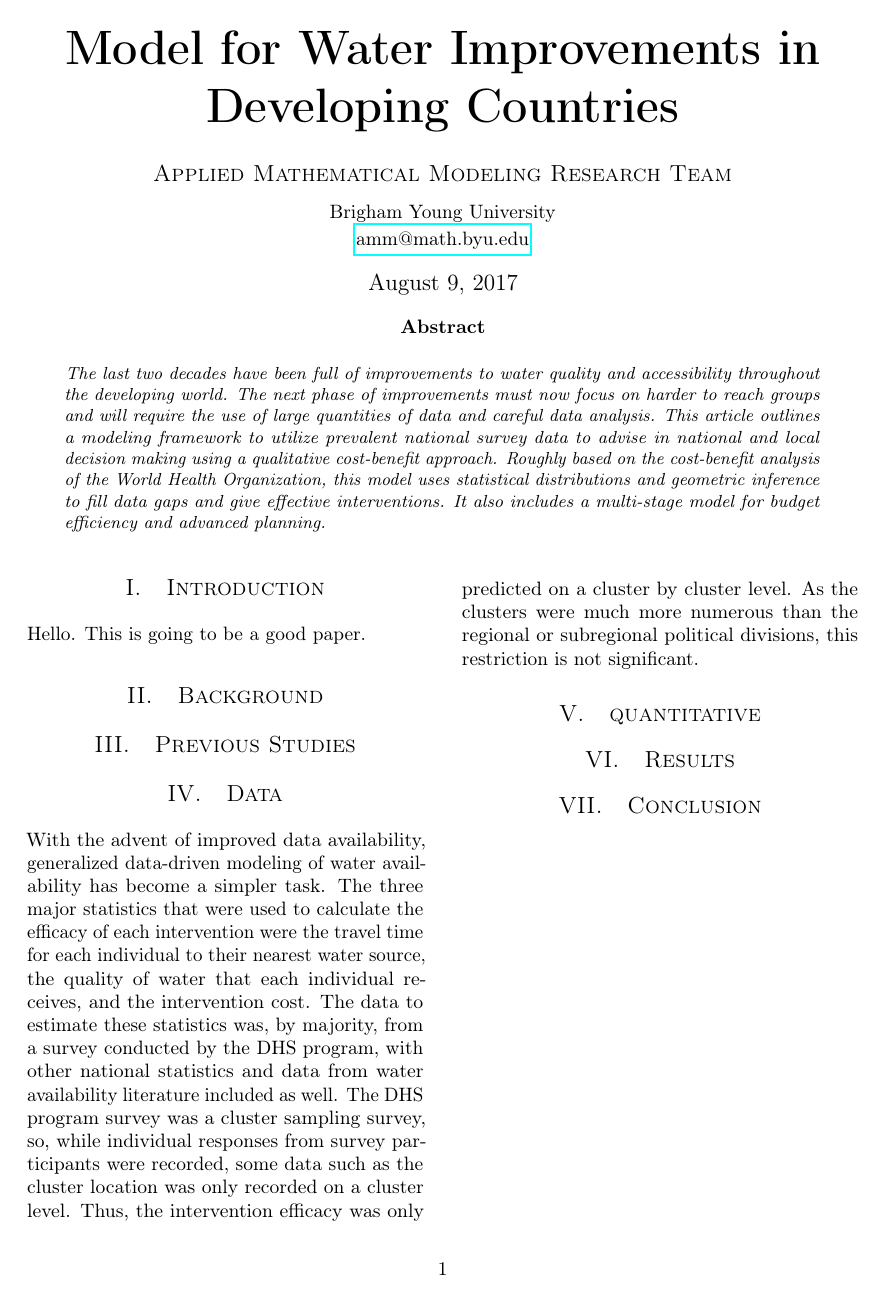
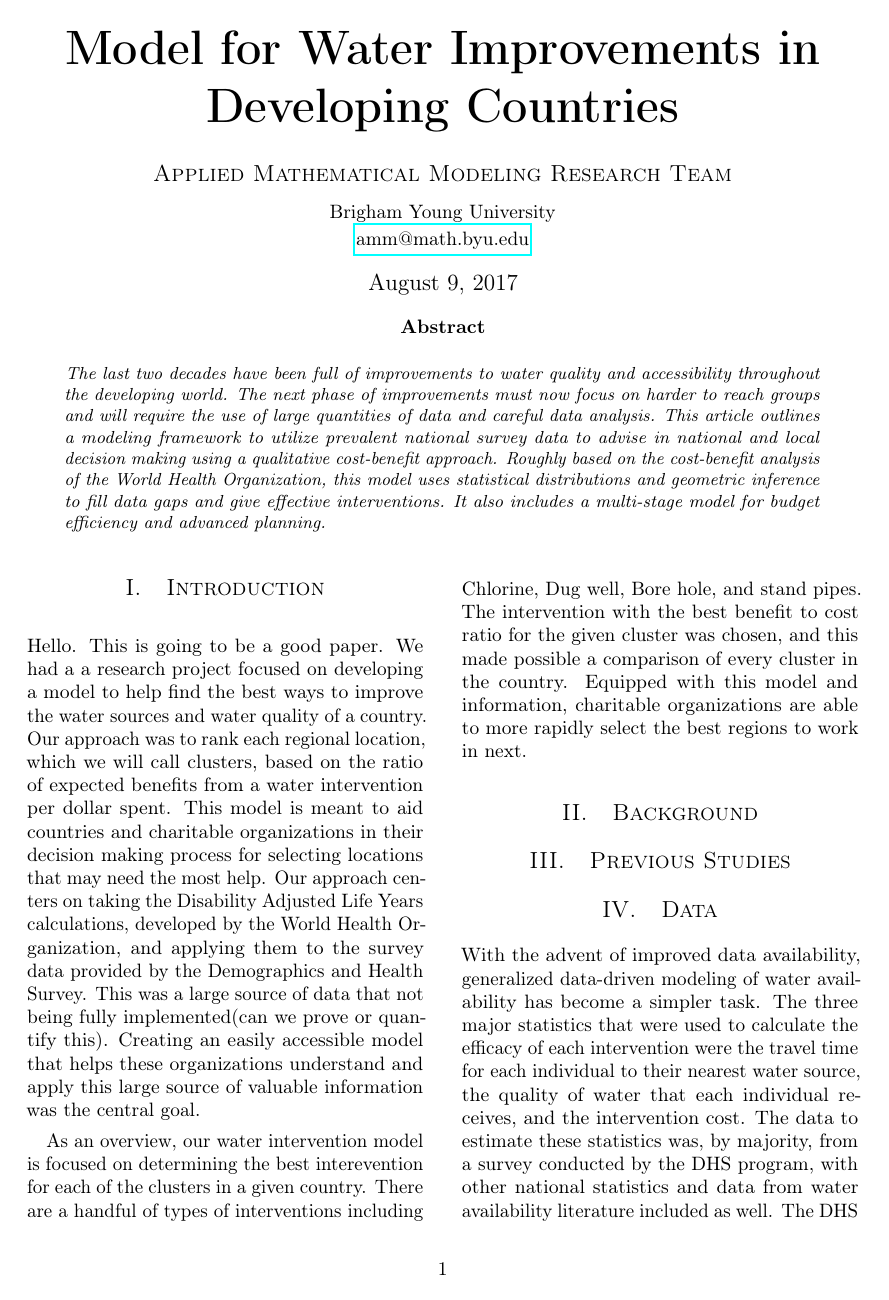
Before and after one commit to MSailsbery/AMM-Temple-Writing, a LaTeX paper (Water.tex, which reads intro.tex): the whole page before the commit and page 1 of 2 after it. Compiled offline with pdfLaTeX.

Commit message:
Wrote initial intro

```diff
--- a/intro.tex
+++ b/intro.tex
@@ -1 +1,4 @@
 Hello. This is going to be a good paper.
+We had a a research project focused on developing a model to help find the best ways to improve the water sources and water quality of a country. Our approach was to rank each regional location, which we will call clusters, based on the ratio of expected benefits from a water intervention per dollar spent. This model is meant to aid countries and charitable organizations in their decision making process for selecting locations that may need the most help. Our approach centers on taking the Disability Adjusted Life Years calculations, developed by the World Health Organization, and applying them to the survey data provided by the Demographics and Health Survey. This was a large source of data that not being fully implemented(can we prove or quantify this). Creating an easily accessible model that helps these organizations understand and apply this large source of valuable information was the central goal.
+
+As an overview, our water intervention model is focused on determining the best interevention for each of the clusters in a given country. There are a handful of types of interventions including Chlorine, Dug well, Bore hole, and stand pipes. The intervention with the best benefit to cost ratio for the given cluster was chosen, and this made possible a comparison of every cluster in the country. Equipped with this model and information, charitable organizations are able to more rapidly select the best regions to work in next.
```
